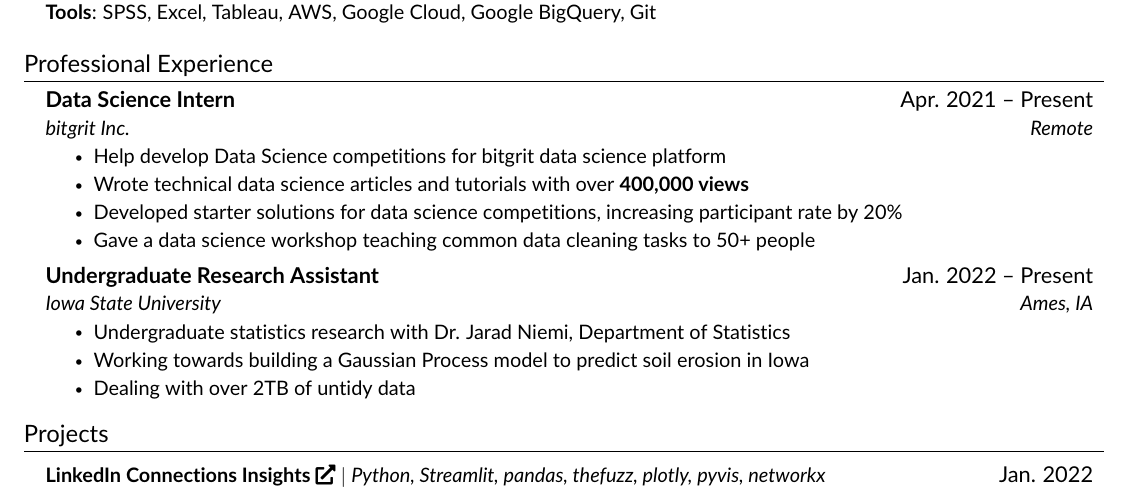
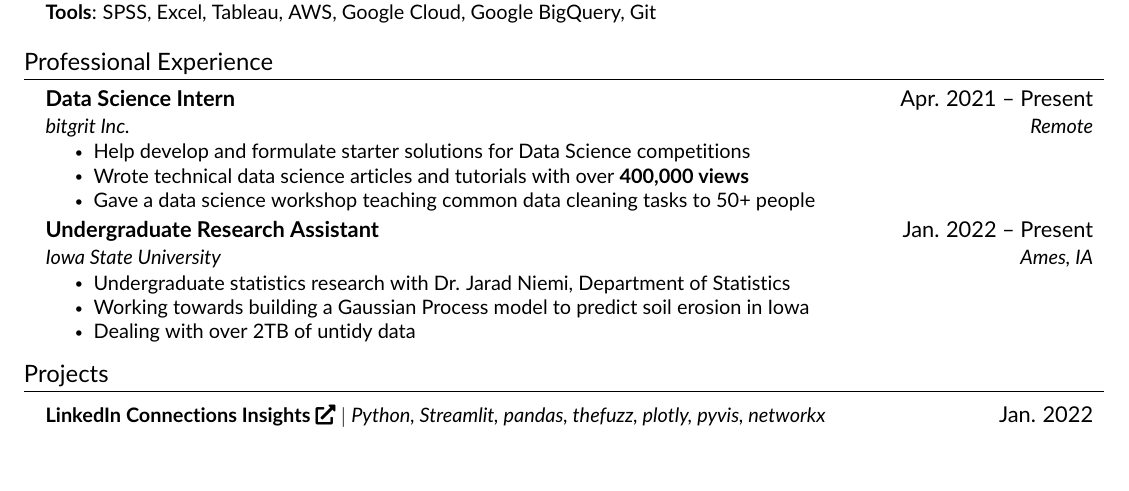
Before and after one commit to benthecoder/resume, a LaTeX document (main.tex, which reads src/experience.tex): part of page 1 of 2 before the commit and part of the page after it, cut so that both start at the same text. Compiled offline with pdfLaTeX.

Commit message:
2 page -> 1 page

```diff
--- a/src/experience.tex
+++ b/src/experience.tex
@@ -5,9 +5,8 @@
       {Data Science Intern}{Apr. 2021 -- Present}
       {bitgrit Inc.}{Remote}
       \resumeItemListStart
-        \resumeItem{Help develop Data Science competitions for bitgrit data science platform}
+        \resumeItem{Help develop and formulate starter solutions for Data Science competitions}
         \resumeItem{Wrote technical data science articles and tutorials with over \textbf{400,000 views}}
-        \resumeItem{Developed starter solutions for data science competitions, increasing participant rate by 20\%}
         \resumeItem{Gave a data science workshop teaching common data cleaning tasks to 50+ people}
       \resumeItemListEnd
 
```
